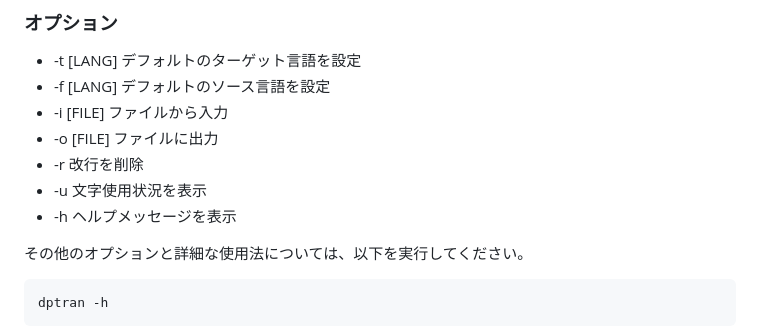
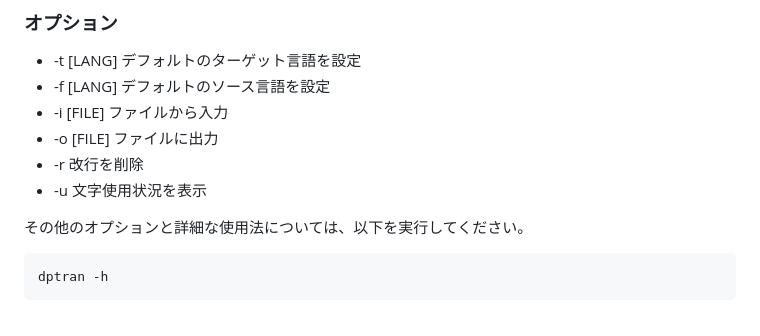
Before and after one commit to yotiosoft/dptran, a Markdown page: README_JA.md, the part around the change. GitHub-like rendering.

````diff
--- a/README_JA.md
+++ b/README_JA.md
@@ -95,7 +95,6 @@ dptran -e
 - -o [FILE] ファイルに出力
 - -r 改行を削除
 - -u 文字使用状況を表示
-- -h ヘルプメッセージを表示
 
 その他のオプションと詳細な使用法については、以下を実行してください。
 ```bash
````
